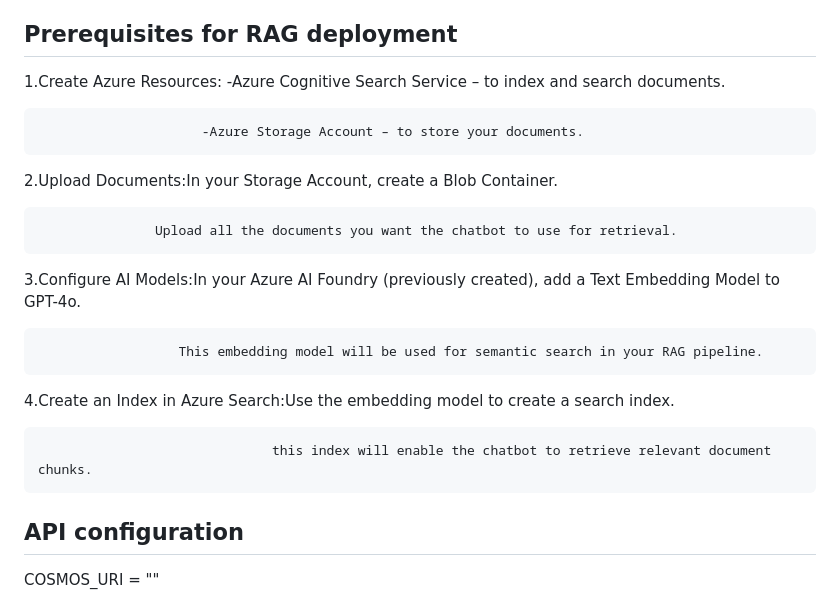
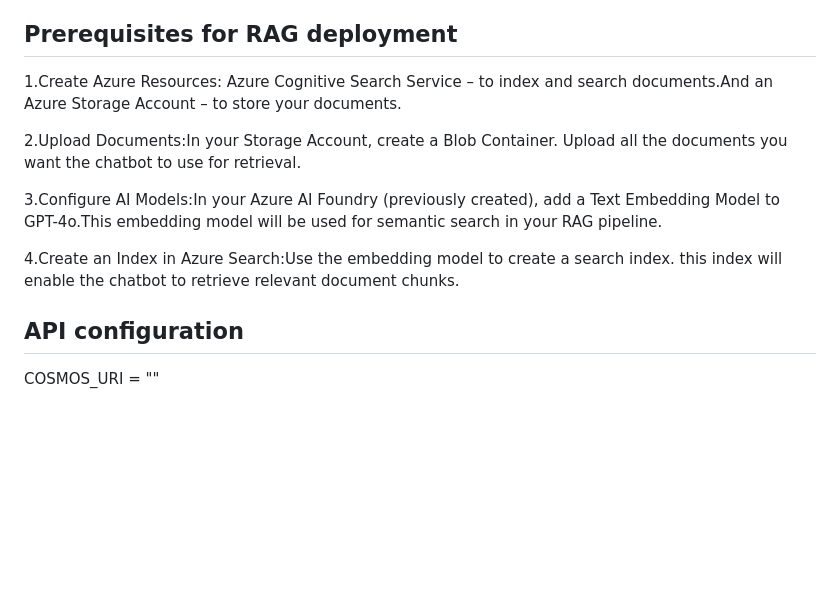
Before and after one commit to Danyabikaram/azure-ai-chatbot, a Markdown page: README.md, the part around the change. GitHub-like rendering; blank space fills up the shorter version.

```diff
--- a/README.md
+++ b/README.md
@@ -76,21 +76,13 @@ To deploy the code into a function app in azure, first update your code to the c
 
 ## Prerequisites for RAG deployment
 
-1.Create Azure Resources: -Azure Cognitive Search Service – to index and search documents.
+1.Create Azure Resources: Azure Cognitive Search Service – to index and search documents.And an Azure Storage Account – to store your documents.
 
-                         -Azure Storage Account – to store your documents.
+2.Upload Documents:In your Storage Account, create a Blob Container. Upload all the documents you want the chatbot to use for retrieval.
 
-2.Upload Documents:In your Storage Account, create a Blob Container.
+3.Configure AI Models:In your Azure AI Foundry (previously created), add a Text Embedding Model to GPT-4o.This embedding model will be used for semantic search in your RAG pipeline.
 
-                   Upload all the documents you want the chatbot to use for retrieval.
-
-3.Configure AI Models:In your Azure AI Foundry (previously created), add a Text Embedding Model to GPT-4o.
-
-                      This embedding model will be used for semantic search in your RAG pipeline.
-
-4.Create an Index in Azure Search:Use the embedding model to create a search index.
-
-                                  this index will enable the chatbot to retrieve relevant document chunks.
+4.Create an Index in Azure Search:Use the embedding model to create a search index. this index will enable the chatbot to retrieve relevant document chunks.
 
 
 ## API configuration
```
